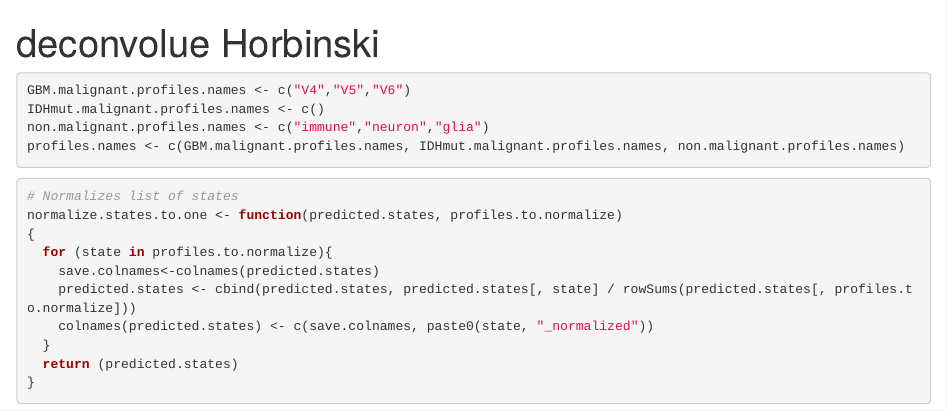
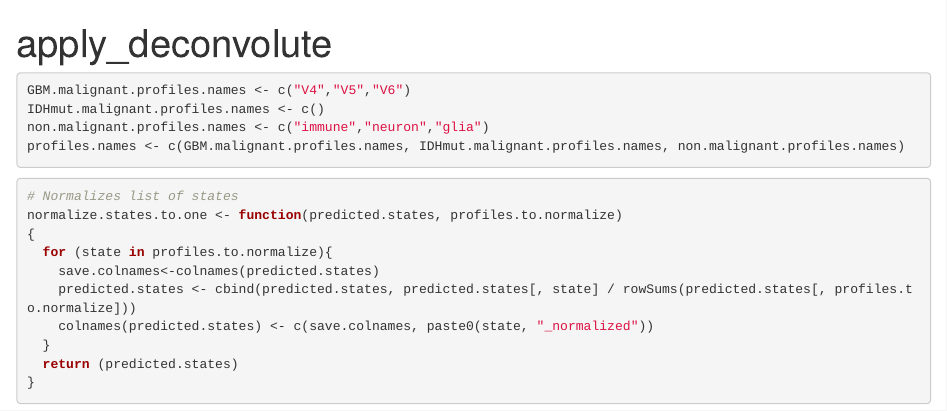
Before and after one commit to danasilv/Deconvolution_of_GBM_bulk_DNA_methylation_profiles, an R Markdown document (code/apply_deconvolute.Rmd): the page in a window 1100 px wide, from its top. Rendered offline with R 4.5, knitr and Pandoc, with nearby package versions; some code elsewhere in the file could not run offline.

Commit message:
Update apply_deconvolute.Rmd

```diff
--- a/code/apply_deconvolute.Rmd
+++ b/code/apply_deconvolute.Rmd
@@ -1,5 +1,5 @@
 ---
-title: "deconvolue Horbinski"
+title: "apply_deconvolute"
 output: html_document
 ---
 
```
